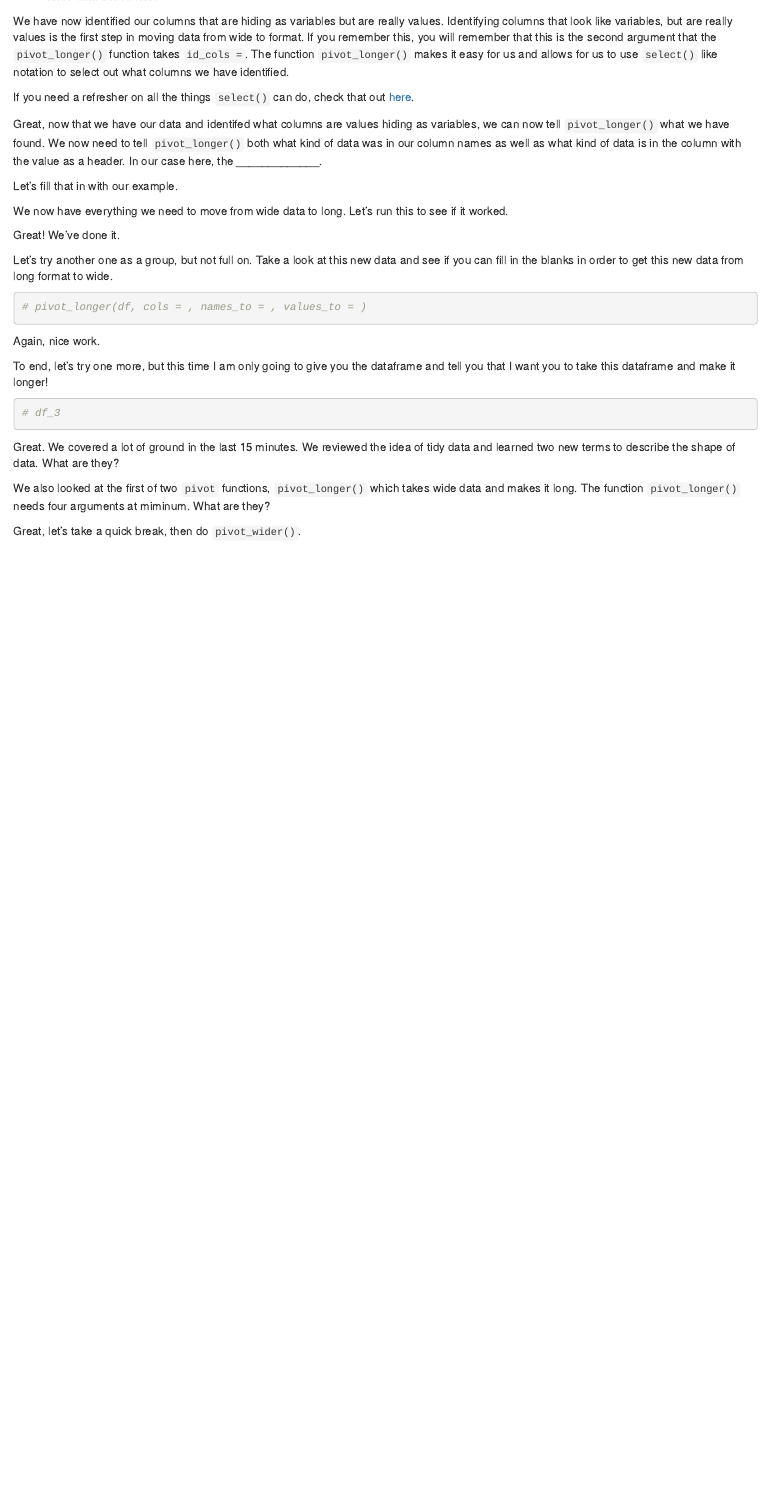
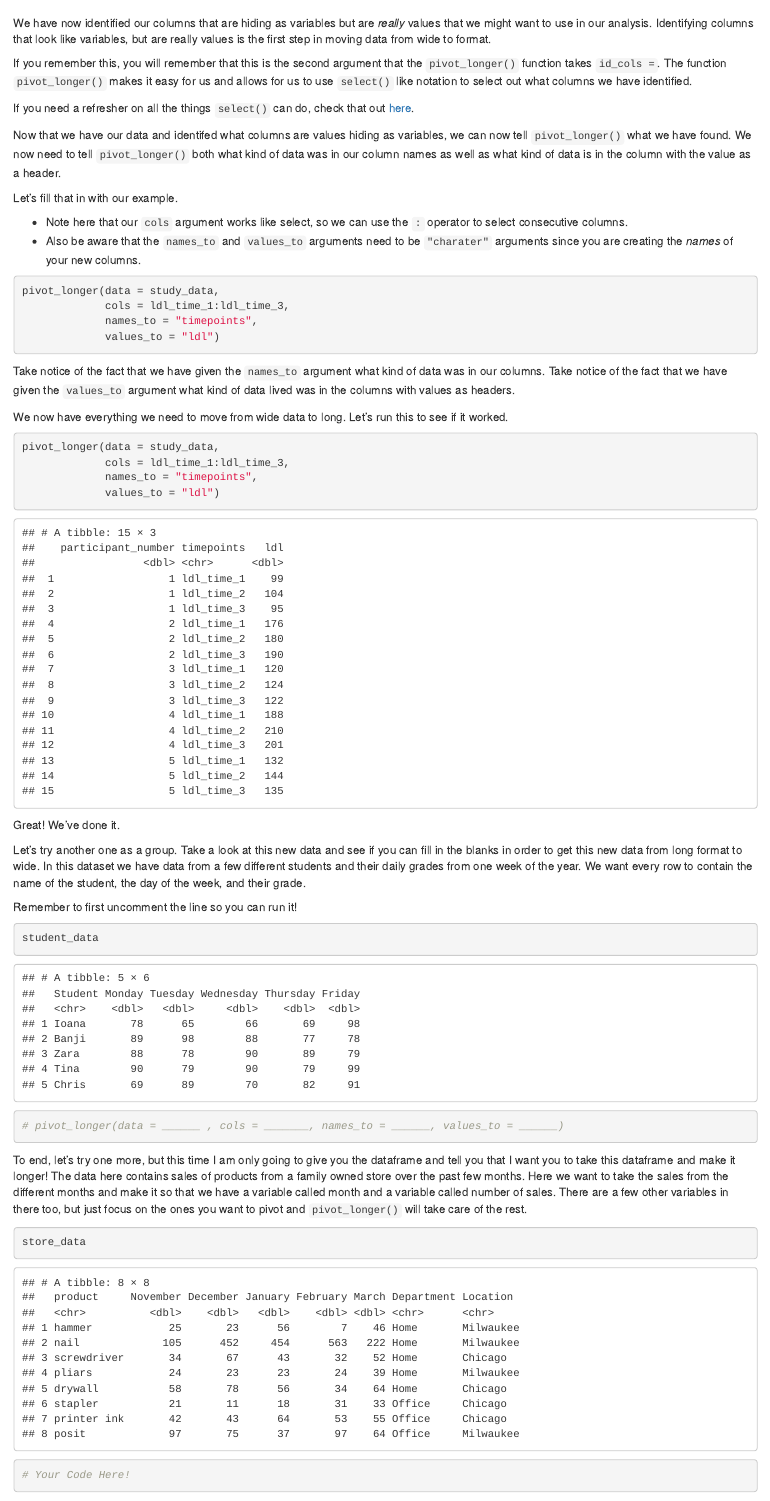
Before and after one commit to davidjohnbaker1/rstudio_certification_training, an R Markdown document (guides/pivot-codealong.Rmd): the page in a window 1100 px wide, from 1820 px down before the commit and from 3800 px down after it, so that both start at the same text. Rendered offline with R 4.5, knitr and Pandoc, with nearby package versions.

Commit message:
sat morn

````diff
--- /dev/null
+++ b/data/study_data_long.csv
@@ -0,0 +1,16 @@
+participant_number,timepoints,ldl
+1,ldl_time_1,99
+1,ldl_time_2,104
+1,ldl_time_3,95
+2,ldl_time_1,176
+2,ldl_time_2,180
+2,ldl_time_3,190
+3,ldl_time_1,120
+3,ldl_time_2,124
+3,ldl_time_3,122
+4,ldl_time_1,188
+4,ldl_time_2,210
+4,ldl_time_3,201
+5,ldl_time_1,132
+5,ldl_time_2,144
+5,ldl_time_3,135
--- a/guides/pivot-codealong.Rmd
+++ b/guides/pivot-codealong.Rmd
@@ -84,51 +111,71 @@ In the example below from before, which of our columns here look like variables,
 
-We have now identified our columns that are hiding as variables but are really values.
+We have now identified our columns that are hiding as variables but are _really_ values that we might want to use in our analysis.
 Identifying columns that look like variables, but are really values is the first step in moving data from wide to format.
+
 If you remember this, you will remember that this is the second argument that the `pivot_longer()`  function takes `id_cols =`.
 The function `pivot_longer()` makes it easy for us and allows for us to use `select()` like notation to select out what columns we have identified.
 
-If you need a refresher on all the things `select()` can do, check that out [here]().
+If you need a refresher on all the things `select()` can do, check that out [here](https://dplyr.tidyverse.org/reference/select.html).
 
-Great, now that we have our data and identifed what columns are values hiding as variables, we can now tell `pivot_longer()` what we have found.
+Now that we have our data and identifed what columns are values hiding as variables, we can now tell `pivot_longer()` what we have found.
 We now need to tell `pivot_longer()` both what kind of data was in our column names as well as what kind of data is in the column with the value as a header.
-In our case here, the _____________.
 
 Let's fill that in with our example.
 
-```{r}
+* Note here that our `cols` argument works like select, so we can use the `:` operator to select consecutive columns.
+* Also be aware that the `names_to` and `values_to` arguments need to be `"charater"` arguments since you are creating the _names_ of your new columns.
 
+```{r,eval=FALSE}
+pivot_longer(data = study_data,
+             cols = ldl_time_1:ldl_time_3,
+             names_to = "timepoints",
+             values_to = "ldl")
 ```
 
+Take notice of the fact that we have given the `names_to` argument what kind of data was in our columns.
+Take notice of the fact that we have given the `values_to` argument what kind of data lived was in the columns with values as headers.
 
 We now have everything we need to move from wide data to long.
 Let's run this to see if it worked.
 
 ```{r}
-
+pivot_longer(data = study_data,
+             cols = ldl_time_1:ldl_time_3,
+             names_to = "timepoints",
+             values_to = "ldl")
 ```
 
 Great!
 We've done it.
 
-Let's try another one as a group, but not full on.
+Let's try another one as a group.
 Take a look at this new data and see if you can fill in the blanks in order to get this new data from long format to wide.
+In this dataset we have data from a few different students and their daily grades from one week of the year.
+We want every row to contain the name of the student, the day of the week, and their grade.
+
+Remember to first uncomment the line so you can run it!
 
 
 ```{r}
-# pivot_longer(df, cols = , names_to = , values_to = )
+student_data
+
+# pivot_longer(data = ______ , cols = _______, names_to = ______, values_to = ______)
+```
+
+
+To end, let's try one more, but this time I am only going to give you the dataframe and tell you that I want you to take this dataframe and make it longer!
+The data here contains sales of products from a family owned store over the past few months.
+Here we want to take the sales from the different months and make it so that we have a variable called month and a variable called number of sales.
+There are a few other variables in there too, but just focus on the ones you want to pivot and `pivot_longer()` will take care of the rest.
+
+```{r}
+store_data
+
+# Your Code Here!
 
 ```
 
-Again, nice work.
 
-To end, let's try one more, but this time I am only going to give you the dataframe and tell you that I want you to take this dataframe and make it longer!
-
-```{r}
-# df_3
-```
-
-
-Great.
 We covered a lot of ground in the last 15 minutes.
 We reviewed the idea of tidy data and learned two new terms to describe the shape of data.
 What are they?
@@ -137,4 +186,6 @@ We also looked at the first of two `pivot` functions, `pivot_longer()` which tak
 The function `pivot_longer()` needs four arguments at miminum.
 What are they?
 
-Great, let's take a quick break, then do `pivot_wider()`.
+> Data, cols, names_to, values_to
+
+Great, let's take a quick break, then do `pivot_wider()`...
````
Also changed, not shown: guides/pivot-codealong.html (added), img/pivot_longer_concept_map.png, guides/pivot-codealong.Rmd (69 more changed lines).
